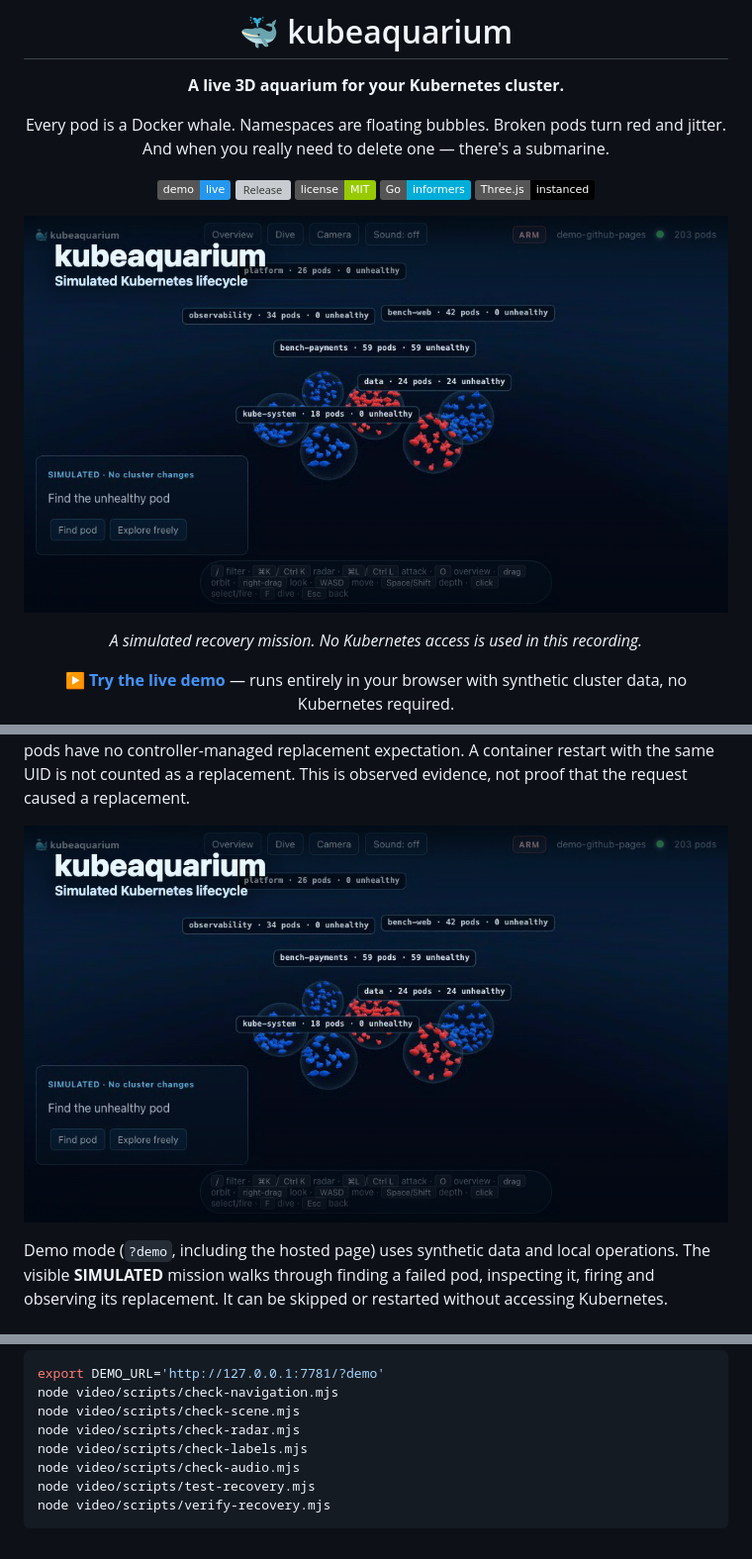
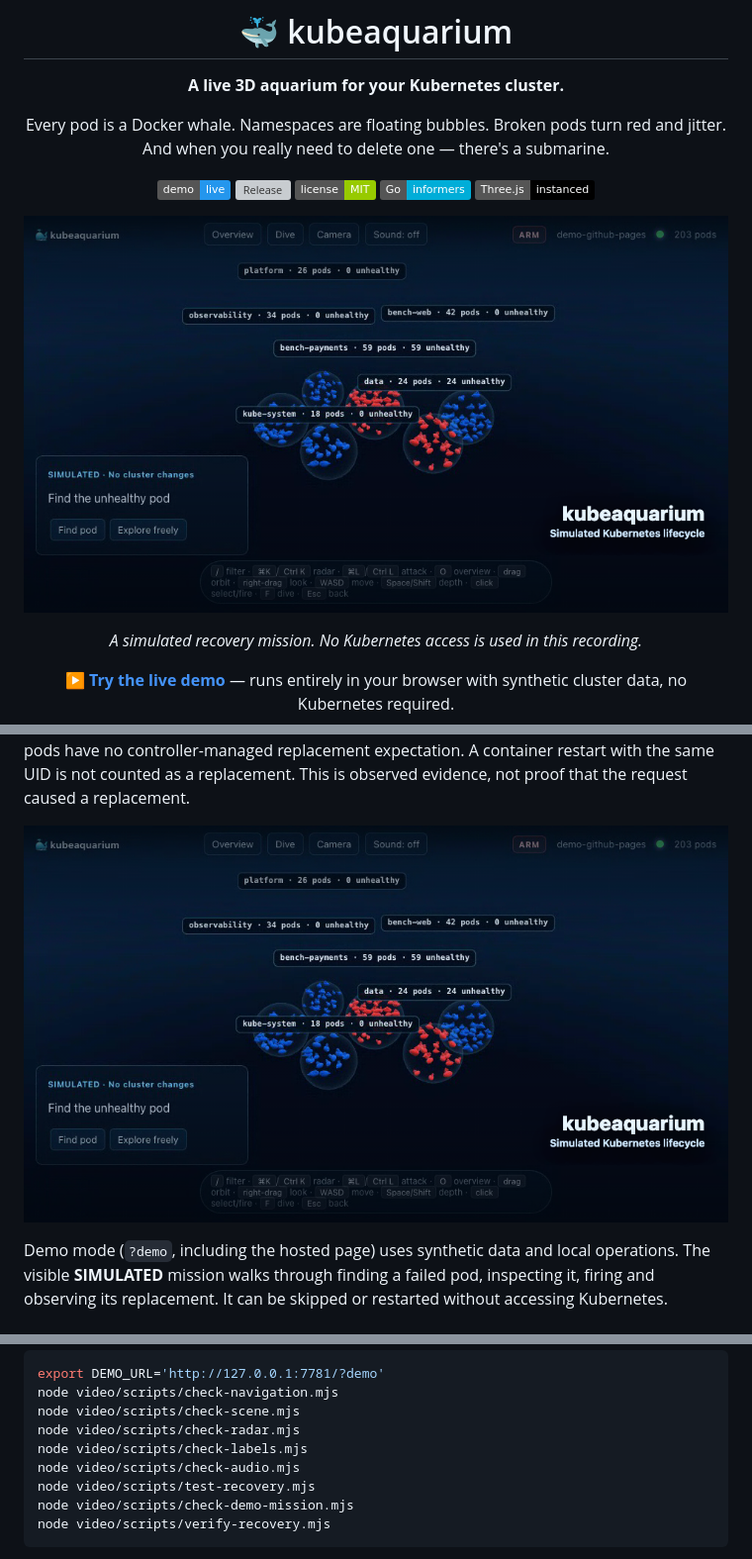
Before and after one commit to gabriel-dantas98/kubeaquarium, a Markdown page: README.md, 3 parts joined by grey strips. Shown: that part at 99% size. Rendered like a GitHub page; pictures changed too: docs/video/kubeaquarium-demo-poster.png; badges without logos; grey boxes are pictures that could not be loaded.

Commit message:
docs: clarify current validation and keep video titles clear of labels

````diff
--- a/README.md
+++ b/README.md
@@ -265,6 +267,7 @@ node video/scripts/check-radar.mjs
 node video/scripts/check-labels.mjs
 node video/scripts/check-audio.mjs
 node video/scripts/test-recovery.mjs
+node video/scripts/check-demo-mission.mjs
 node video/scripts/verify-recovery.mjs
 ```
 
````
Also changed, not shown: other parts of README.md (+7 -5 lines), 2 other files.
